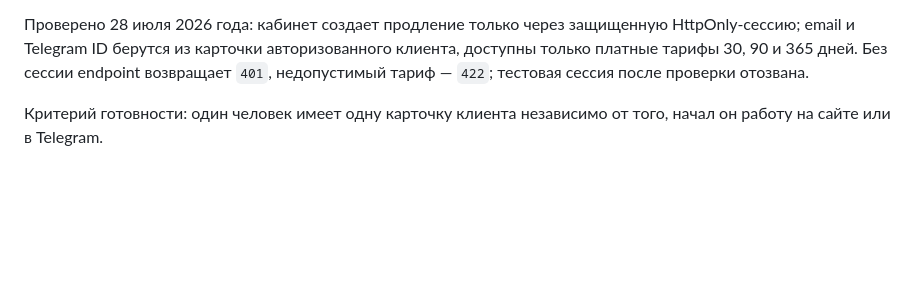
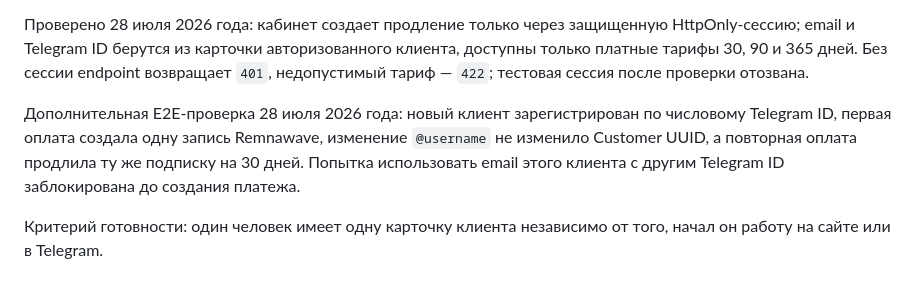
Before and after one commit to smetden33-sudo/alanet, a Markdown page: docs/ROADMAP-30-DAYS.md, the part around the change. GitHub-like rendering; blank space fills up the shorter version.

```diff
--- a/docs/ROADMAP-30-DAYS.md
+++ b/docs/ROADMAP-30-DAYS.md
@@ -132,6 +132,8 @@ Production: `alanet.ru`
 - ✅ Добавить кнопку продления с сохранением текущей учетной записи.
 
 Проверено 28 июля 2026 года: кабинет создает продление только через защищенную HttpOnly-сессию; email и Telegram ID берутся из карточки авторизованного клиента, доступны только платные тарифы 30, 90 и 365 дней. Без сессии endpoint возвращает `401`, недопустимый тариф — `422`; тестовая сессия после проверки отозвана.
+
+Дополнительная E2E-проверка 28 июля 2026 года: новый клиент зарегистрирован по числовому Telegram ID, первая оплата создала одну запись Remnawave, изменение `@username` не изменило Customer UUID, а повторная оплата продлила ту же подписку на 30 дней. Попытка использовать email этого клиента с другим Telegram ID заблокирована до создания платежа.
 
 Критерий готовности: один человек имеет одну карточку клиента независимо от того, начал он работу на сайте или в Telegram.
 
```
Also changed, not shown: docs/PRODUCTION-ARCHITECTURE.md (+4 -0 lines).
